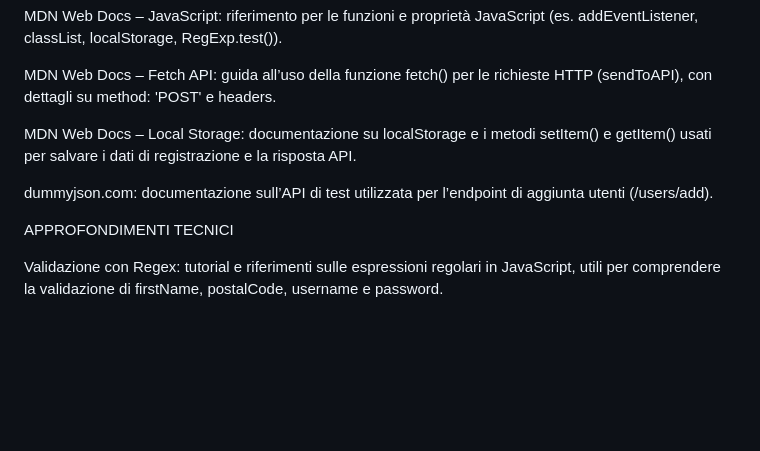
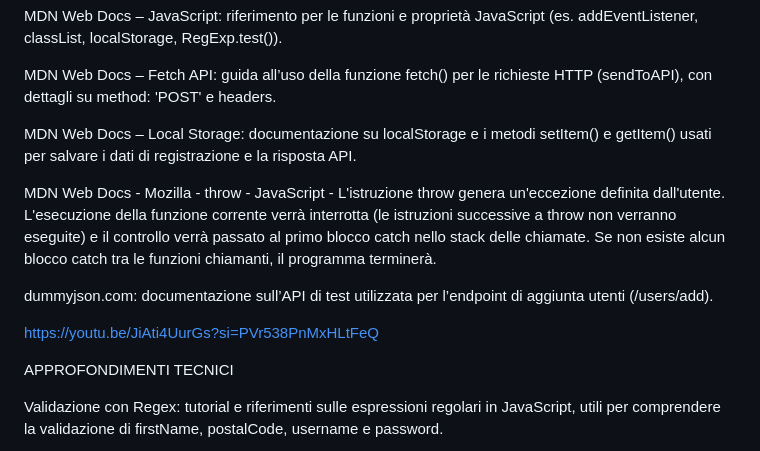
Before and after one commit to ftortora/Form-validation-, a Markdown page: README.md, the part around the change. GitHub-like rendering; blank space fills up the shorter version.

Commit message:
Include documentation on JavaScript throw statement
Added detailed explanation of the JavaScript throw statement and its behavior in error handling.

```diff
--- a/README.md
+++ b/README.md
@@ -97,7 +97,11 @@ MDN Web Docs – Fetch API: guida all’uso della funzione fetch() per le richie
 
 MDN Web Docs – Local Storage: documentazione su localStorage e i metodi setItem() e getItem() usati per salvare i dati di registrazione e la risposta API.
 
+ MDN Web Docs - Mozilla - throw - JavaScript - L'istruzione throw genera un'eccezione definita dall'utente. L'esecuzione della funzione corrente verrà interrotta (le istruzioni successive a throw non verranno eseguite) e il controllo verrà passato al primo blocco catch nello stack delle chiamate. Se non esiste alcun blocco catch tra le funzioni chiamanti, il programma terminerà.
+
 dummyjson.com: documentazione sull’API di test utilizzata per l’endpoint di aggiunta utenti (/users/add).
+
+https://youtu.be/JiAti4UurGs?si=PVr538PnMxHLtFeQ
 
 APPROFONDIMENTI TECNICI
 
```
